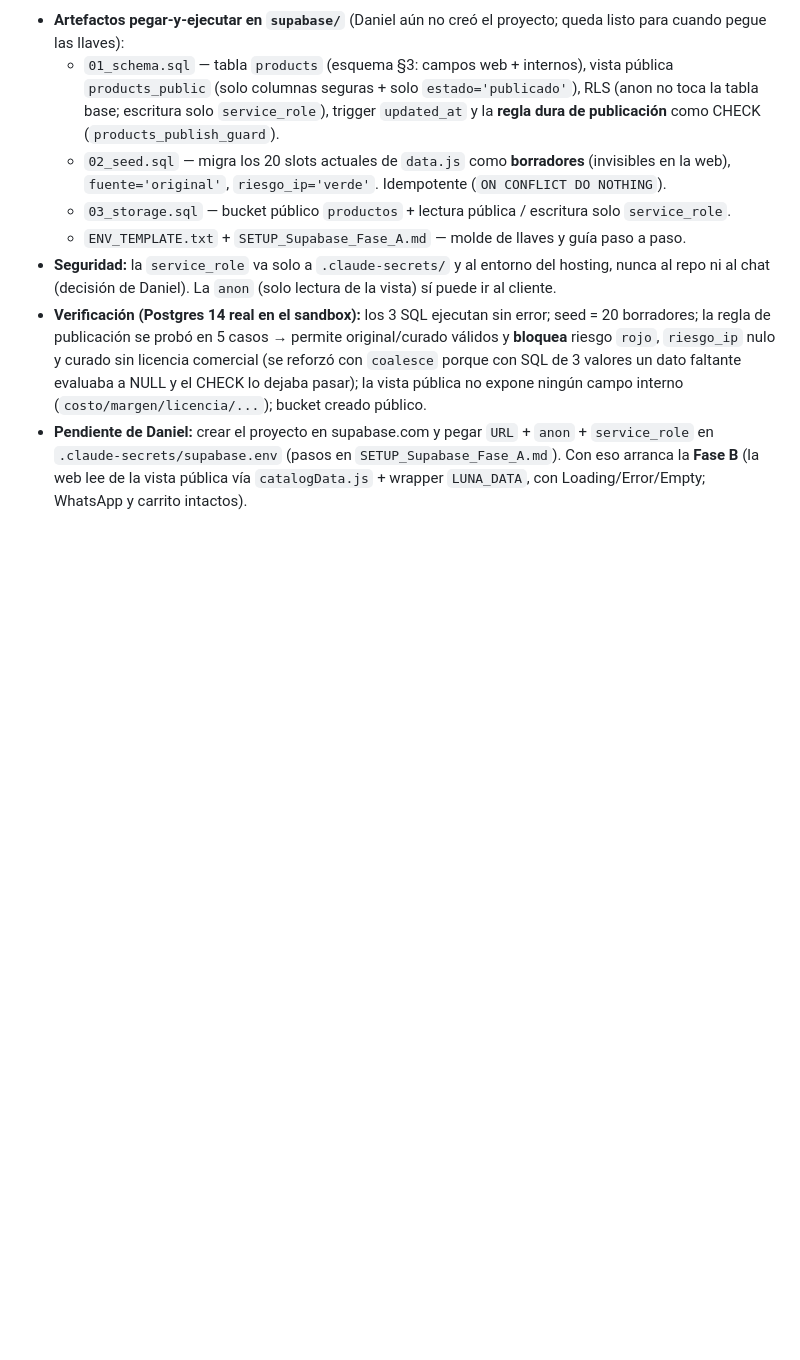
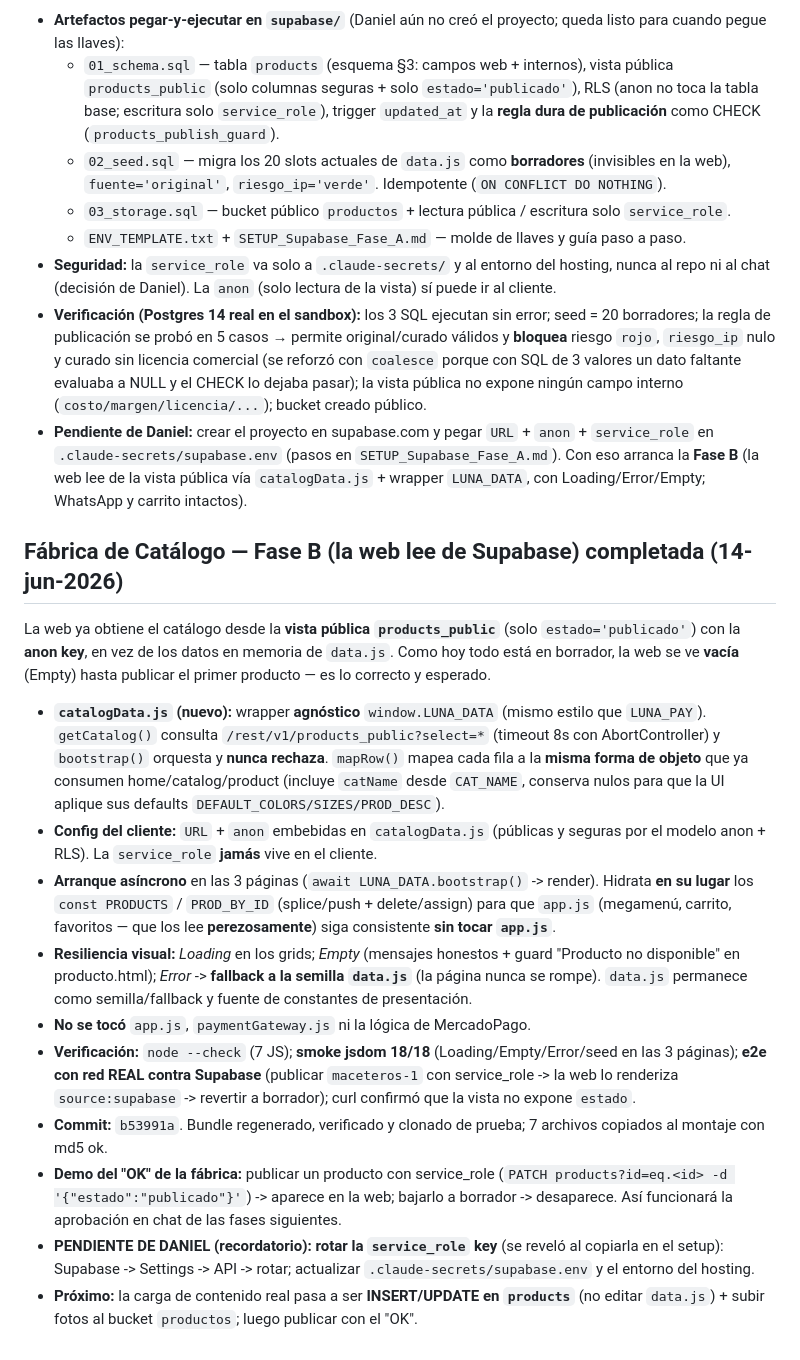
Before and after one commit to DPEStudios/Luna3D-3.0, a Markdown page: README.md, the part around the change. Drawn GitHub-style; blank space fills up the shorter version.

Commit message:
README: Fase B (la web lee de Supabase) — resumen de cierre

```diff
--- a/README.md
+++ b/README.md
@@ -188,3 +188,39 @@ publicación controlada por el "OK" de Daniel.
   en `.claude-secrets/supabase.env` (pasos en `SETUP_Supabase_Fase_A.md`). Con eso arranca la
   **Fase B** (la web lee de la vista pública vía `catalogData.js` + wrapper `LUNA_DATA`, con
   Loading/Error/Empty; WhatsApp y carrito intactos).
+
+
+## Fábrica de Catálogo — Fase B (la web lee de Supabase) completada (14-jun-2026)
+
+La web ya obtiene el catálogo desde la **vista pública `products_public`** (solo `estado='publicado'`)
+con la **anon key**, en vez de los datos en memoria de `data.js`. Como hoy todo está en borrador, la
+web se ve **vacía** (Empty) hasta publicar el primer producto — es lo correcto y esperado.
+
+- **`catalogData.js` (nuevo):** wrapper **agnóstico** `window.LUNA_DATA` (mismo estilo que
+  `LUNA_PAY`). `getCatalog()` consulta `/rest/v1/products_public?select=*` (timeout 8s con
+  AbortController) y `bootstrap()` orquesta y **nunca rechaza**. `mapRow()` mapea cada fila a la
+  **misma forma de objeto** que ya consumen home/catalog/product (incluye `catName` desde `CAT_NAME`,
+  conserva nulos para que la UI aplique sus defaults `DEFAULT_COLORS/SIZES/PROD_DESC`).
+- **Config del cliente:** `URL` + `anon` embebidas en `catalogData.js` (públicas y seguras por el
+  modelo anon + RLS). La `service_role` **jamás** vive en el cliente.
+- **Arranque asíncrono** en las 3 páginas (`await LUNA_DATA.bootstrap()` -> render). Hidrata
+  **en su lugar** los `const PRODUCTS` / `PROD_BY_ID` (splice/push + delete/assign) para que
+  `app.js` (megamenú, carrito, favoritos — que los lee **perezosamente**) siga consistente **sin
+  tocar `app.js`**.
+- **Resiliencia visual:** *Loading* en los grids; *Empty* (mensajes honestos + guard "Producto no
+  disponible" en producto.html); *Error* -> **fallback a la semilla `data.js`** (la página nunca se
+  rompe). `data.js` permanece como semilla/fallback y fuente de constantes de presentación.
+- **No se tocó** `app.js`, `paymentGateway.js` ni la lógica de MercadoPago.
+- **Verificación:** `node --check` (7 JS); **smoke jsdom 18/18** (Loading/Empty/Error/seed en las 3
+  páginas); **e2e con red REAL contra Supabase** (publicar `maceteros-1` con service_role -> la web lo
+  renderiza `source:supabase` -> revertir a borrador); curl confirmó que la vista no expone `estado`.
+- **Commit:** `b53991a`. Bundle regenerado, verificado y clonado de prueba; 7 archivos copiados al
+  montaje con md5 ok.
+- **Demo del "OK" de la fábrica:** publicar un producto con service_role
+  (`PATCH products?id=eq.<id> -d '{"estado":"publicado"}'`) -> aparece en la web; bajarlo a borrador
+  -> desaparece. Así funcionará la aprobación en chat de las fases siguientes.
+- **PENDIENTE DE DANIEL (recordatorio):** **rotar la `service_role` key** (se reveló al copiarla en el
+  setup): Supabase -> Settings -> API -> rotar; actualizar `.claude-secrets/supabase.env` y el entorno
+  del hosting.
+- **Próximo:** la carga de contenido real pasa a ser **INSERT/UPDATE en `products`** (no editar
+  `data.js`) + subir fotos al bucket `productos`; luego publicar con el "OK".
```
